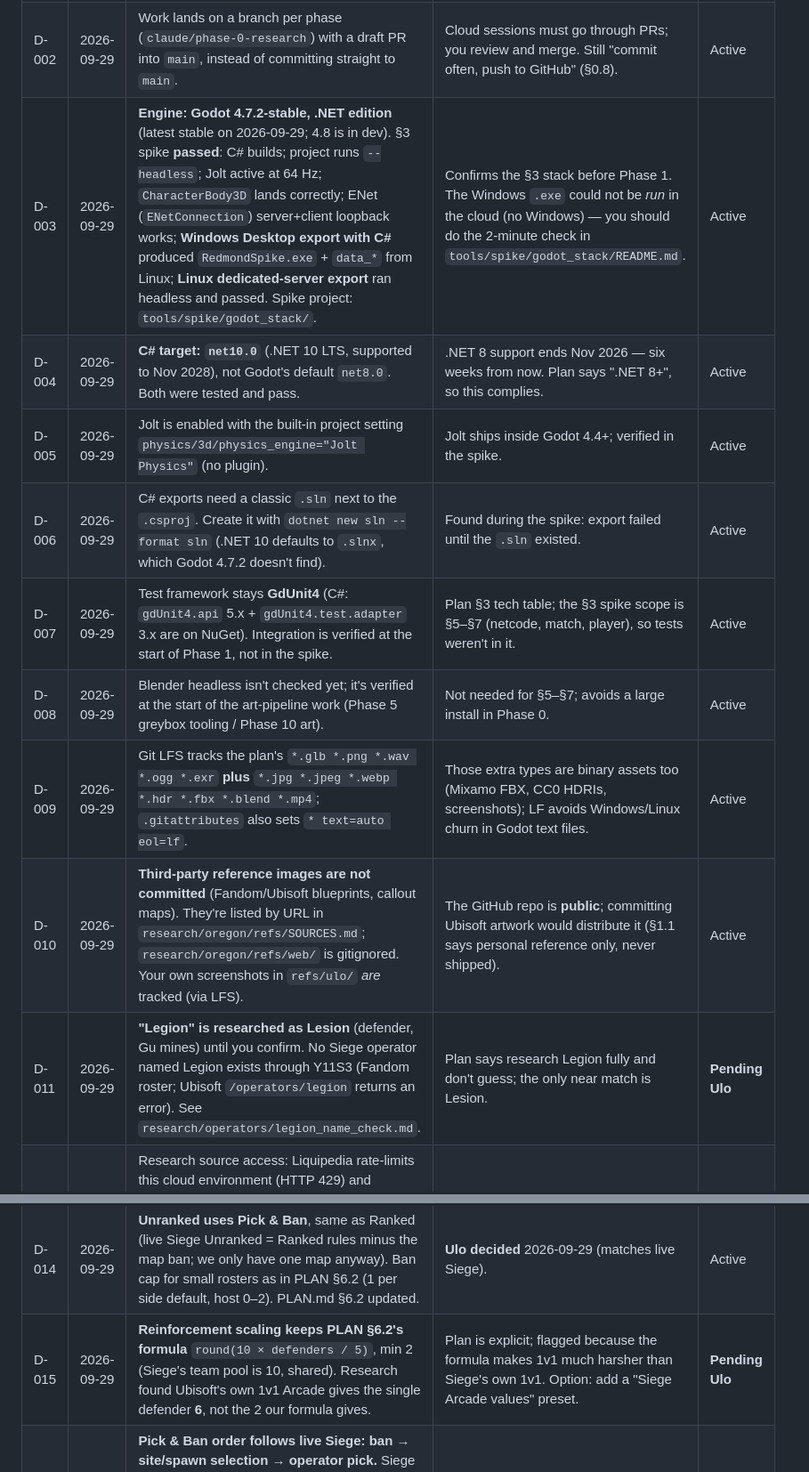
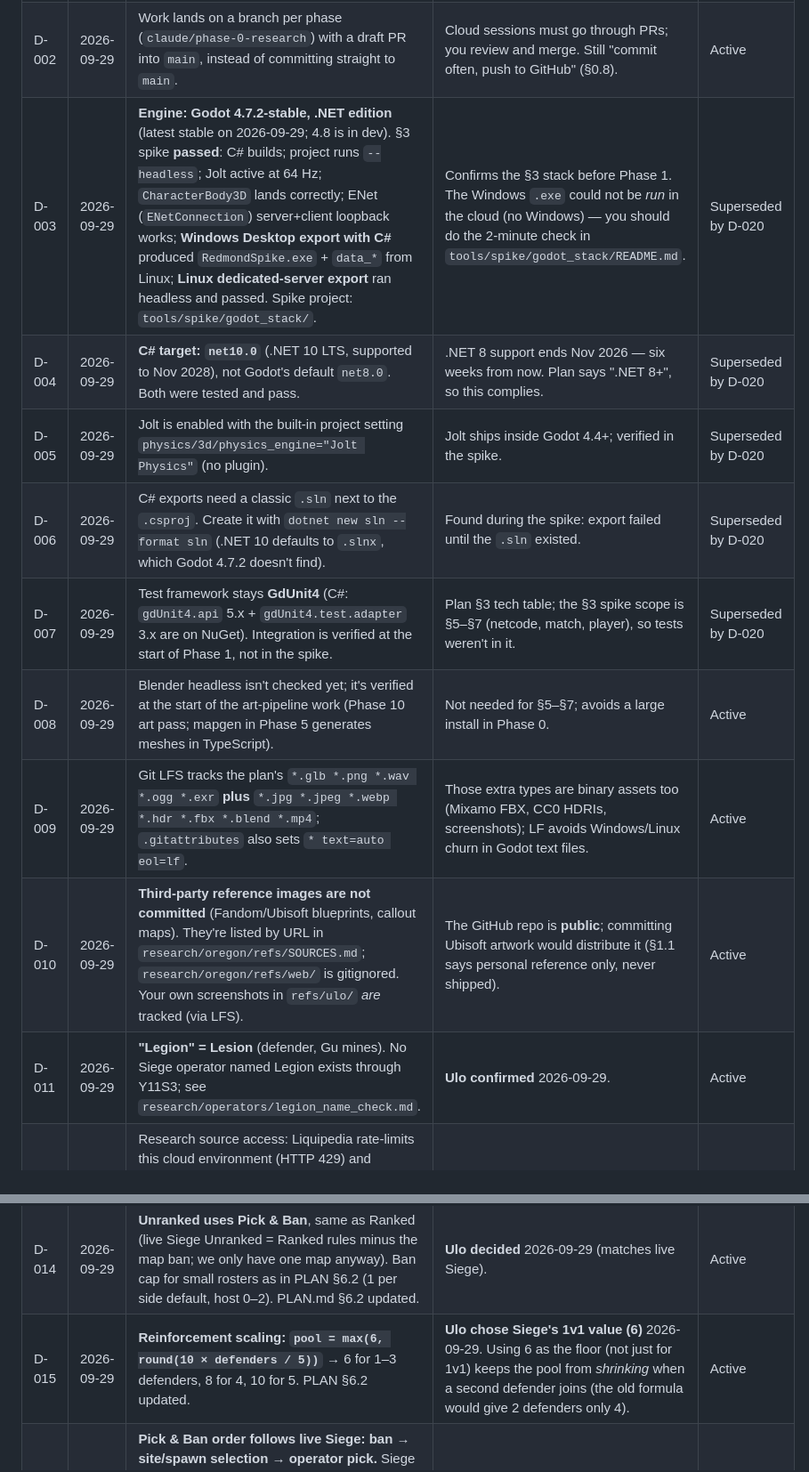
Before and after one commit to DoperDodge/Siege_Online, a Markdown page: DECISIONS.md, 2 parts joined by grey strips. Shown at 89% size. GitHub-like rendering.

Commit message:
docs: record browser stack decision and spike results; confirm Lesion and 1v1 pool
Co-Authored-By: Claude Opus 5.5 <noreply@anthropic.com>
Claude-Session: https://claude.ai/code/session_01JaJpejrLW2X1Mtnnc6vXvG

```diff
--- a/DECISIONS.md
+++ b/DECISIONS.md
@@ -7,19 +7,19 @@ Newest at the bottom. Status: **Active**, **Pending Ulo** (needs your confirmati
 |---|---|---|---|---|
 | D-001 | 2026-09-29 | The repo root (`Siege_Online/`) **is** the plan's `redmond/` folder; no extra `redmond/` subfolder. | The repo already exists under this name; nesting one more level adds nothing. | Active |
 | D-002 | 2026-09-29 | Work lands on a branch per phase (`claude/phase-0-research`) with a draft PR into `main`, instead of committing straight to `main`. | Cloud sessions must go through PRs; you review and merge. Still "commit often, push to GitHub" (§0.8). | Active |
-| D-003 | 2026-09-29 | **Engine: Godot 4.7.2-stable, .NET edition** (latest stable on 2026-09-29; 4.8 is in dev). §3 spike **passed**: C# builds; project runs `--headless`; Jolt active at 64 Hz; `CharacterBody3D` lands correctly; ENet (`ENetConnection`) server+client loopback works; **Windows Desktop export with C#** produced `RedmondSpike.exe` + `data_*` from Linux; **Linux dedicated-server export** ran headless and passed. Spike project: `tools/spike/godot_stack/`. | Confirms the §3 stack before Phase 1. The Windows `.exe` could not be *run* in the cloud (no Windows) — you should do the 2-minute check in `tools/spike/godot_stack/README.md`. | Active |
-| D-004 | 2026-09-29 | **C# target: `net10.0`** (.NET 10 LTS, supported to Nov 2028), not Godot's default `net8.0`. Both were tested and pass. | .NET 8 support ends Nov 2026 — six weeks from now. Plan says ".NET 8+", so this complies. | Active |
-| D-005 | 2026-09-29 | Jolt is enabled with the built-in project setting `physics/3d/physics_engine="Jolt Physics"` (no plugin). | Jolt ships inside Godot 4.4+; verified in the spike. | Active |
-| D-006 | 2026-09-29 | C# exports need a classic `.sln` next to the `.csproj`. Create it with `dotnet new sln --format sln` (.NET 10 defaults to `.slnx`, which Godot 4.7.2 doesn't find). | Found during the spike: export failed until the `.sln` existed. | Active |
-| D-007 | 2026-09-29 | Test framework stays **GdUnit4** (C#: `gdUnit4.api` 5.x + `gdUnit4.test.adapter` 3.x are on NuGet). Integration is verified at the start of Phase 1, not in the spike. | Plan §3 tech table; the §3 spike scope is §5–§7 (netcode, match, player), so tests weren't in it. | Active |
-| D-008 | 2026-09-29 | Blender headless isn't checked yet; it's verified at the start of the art-pipeline work (Phase 5 greybox tooling / Phase 10 art). | Not needed for §5–§7; avoids a large install in Phase 0. | Active |
+| D-003 | 2026-09-29 | **Engine: Godot 4.7.2-stable, .NET edition** (latest stable on 2026-09-29; 4.8 is in dev). §3 spike **passed**: C# builds; project runs `--headless`; Jolt active at 64 Hz; `CharacterBody3D` lands correctly; ENet (`ENetConnection`) server+client loopback works; **Windows Desktop export with C#** produced `RedmondSpike.exe` + `data_*` from Linux; **Linux dedicated-server export** ran headless and passed. Spike project: `tools/spike/godot_stack/`. | Confirms the §3 stack before Phase 1. The Windows `.exe` could not be *run* in the cloud (no Windows) — you should do the 2-minute check in `tools/spike/godot_stack/README.md`. | Superseded by D-020 |
+| D-004 | 2026-09-29 | **C# target: `net10.0`** (.NET 10 LTS, supported to Nov 2028), not Godot's default `net8.0`. Both were tested and pass. | .NET 8 support ends Nov 2026 — six weeks from now. Plan says ".NET 8+", so this complies. | Superseded by D-020 |
+| D-005 | 2026-09-29 | Jolt is enabled with the built-in project setting `physics/3d/physics_engine="Jolt Physics"` (no plugin). | Jolt ships inside Godot 4.4+; verified in the spike. | Superseded by D-020 |
+| D-006 | 2026-09-29 | C# exports need a classic `.sln` next to the `.csproj`. Create it with `dotnet new sln --format sln` (.NET 10 defaults to `.slnx`, which Godot 4.7.2 doesn't find). | Found during the spike: export failed until the `.sln` existed. | Superseded by D-020 |
+| D-007 | 2026-09-29 | Test framework stays **GdUnit4** (C#: `gdUnit4.api` 5.x + `gdUnit4.test.adapter` 3.x are on NuGet). Integration is verified at the start of Phase 1, not in the spike. | Plan §3 tech table; the §3 spike scope is §5–§7 (netcode, match, player), so tests weren't in it. | Superseded by D-020 |
+| D-008 | 2026-09-29 | Blender headless isn't checked yet; it's verified at the start of the art-pipeline work (Phase 10 art pass; mapgen in Phase 5 generates meshes in TypeScript). | Not needed for §5–§7; avoids a large install in Phase 0. | Active |
 | D-009 | 2026-09-29 | Git LFS tracks the plan's `*.glb *.png *.wav *.ogg *.exr` **plus** `*.jpg *.jpeg *.webp *.hdr *.fbx *.blend *.mp4`; `.gitattributes` also sets `* text=auto eol=lf`. | Those extra types are binary assets too (Mixamo FBX, CC0 HDRIs, screenshots); LF avoids Windows/Linux churn in Godot text files. | Active |
 | D-010 | 2026-09-29 | **Third-party reference images are not committed** (Fandom/Ubisoft blueprints, callout maps). They're listed by URL in `research/oregon/refs/SOURCES.md`; `research/oregon/refs/web/` is gitignored. Your own screenshots in `refs/ulo/` *are* tracked (via LFS). | The GitHub repo is **public**; committing Ubisoft artwork would distribute it (§1.1 says personal reference only, never shipped). | Active |
-| D-011 | 2026-09-29 | **"Legion" is researched as Lesion** (defender, Gu mines) until you confirm. No Siege operator named Legion exists through Y11S3 (Fandom roster; Ubisoft `/operators/legion` returns an error). See `research/operators/legion_name_check.md`. | Plan says research Legion fully and don't guess; the only near match is Lesion. | **Pending Ulo** |
+| D-011 | 2026-09-29 | **"Legion" = Lesion** (defender, Gu mines). No Siege operator named Legion exists through Y11S3; see `research/operators/legion_name_check.md`. | **Ulo confirmed** 2026-09-29. | Active |
 | D-012 | 2026-09-29 | Research source access: Liquipedia rate-limits this cloud environment (HTTP 429) and Fandom's HTML is blocked, so research used official Ubisoft pages first, **Fandom via its MediaWiki API**, siege.gg, patch-note sites, and Reddit. Liquipedia is under-represented in citations as a result. | Source priority in §0.3 is still followed wherever the sources were reachable. | Active |
 | D-013 | 2026-09-29 | **Oregon version: build the Y5S1 (Void Edge, March 2020) rework layout, plus the Y11S1 (Silent Hunt, March 2026) "modernized" layer** (destructible ingredients: gas pipes + fire extinguishers; updated lighting mood). See `research/oregon/version.md`. | Ubisoft still serves the 2020 blueprints for Oregon, and the best 2026 community map (r6calls rev 5, which already includes the Y11S1 ingredients) matches them wall for wall. No patch note lists a layout change. "No layout change" is inferred, so you are asked to confirm. | Active |
 | D-014 | 2026-09-29 | **Unranked uses Pick & Ban**, same as Ranked (live Siege Unranked = Ranked rules minus the map ban; we only have one map anyway). Ban cap for small rosters as in PLAN §6.2 (1 per side default, host 0–2). PLAN.md §6.2 updated. | **Ulo decided** 2026-09-29 (matches live Siege). | Active |
-| D-015 | 2026-09-29 | **Reinforcement scaling keeps PLAN §6.2's formula** `round(10 × defenders / 5)`, min 2 (Siege's team pool is 10, shared). Research found Ubisoft's own 1v1 Arcade gives the single defender **6**, not the 2 our formula gives. | Plan is explicit; flagged because the formula makes 1v1 much harsher than Siege's own 1v1. Option: add a "Siege Arcade values" preset. | **Pending Ulo** |
+| D-015 | 2026-09-29 | **Reinforcement scaling: `pool = max(6, round(10 × defenders / 5))`** → 6 for 1–3 defenders, 8 for 4, 10 for 5. PLAN §6.2 updated. | **Ulo chose Siege's 1v1 value (6)** 2026-09-29. Using 6 as the floor (not just for 1v1) keeps the pool from *shrinking* when a second defender joins (the old formula would give 2 defenders only 4). | Active |
 | D-016 | 2026-09-29 | **Pick & Ban order follows live Siege: ban → site/spawn selection → operator pick.** Siege bans 1 per team *per round*, stacking to 3 per side and resetting at side swap. With 6-operator rosters we keep PLAN §6.2's cap (1 per side by default, host 0–2), and never ban below the player count. | Plan says use researched values for the flow; the cap is the plan's own rule for small rosters. | Active |
 | D-017 | 2026-09-29 | **Add a Quick Match format** (Siege's casual ruleset: 4 rounds / first to 3, 1 sudden-death OT, swap after round 2, no bans, random site revealed to attackers, pre-setups, 10 s attacker safeguard; values from `research/round_flow.md`). **3v3 Arcade is not added.** PLAN.md §1, §4, §6.2 updated. Bot backfill is allowed in Quick Match (host toggle), as in Unranked. | **Ulo decided** 2026-09-29 ("quick play" mode yes, 3v3 not needed). Bot backfill in QM is my default for a casual mode — easy to flip. | Active |
 | D-018 | 2026-09-29 | Melee follows live Siege mechanics (a quick melee strike that damages players, holes soft surfaces, breaks barricades). The viewmodel is a knife in Siege, where the plan says "punch"; the look is decided in the art pass. | Mechanics come from research; the knife-vs-fist look is cosmetic. | Active |
```
Also changed, not shown: other parts of DECISIONS.md (+2 -1 lines).
